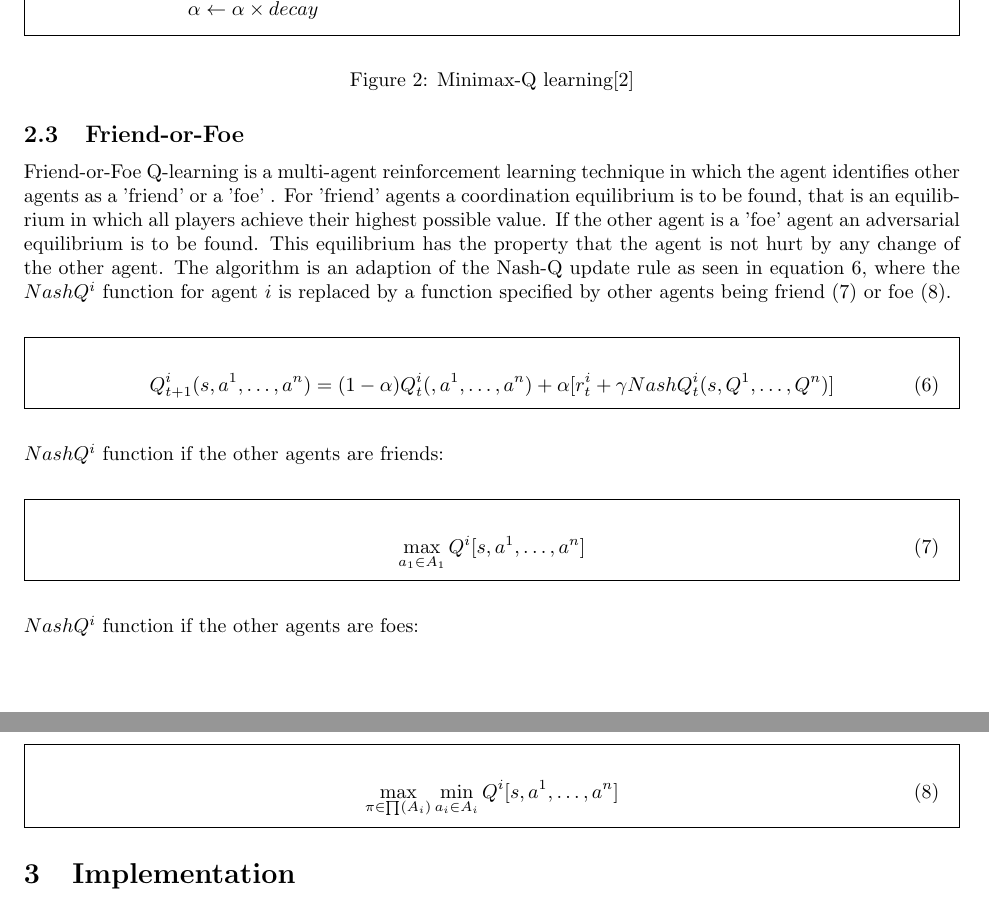
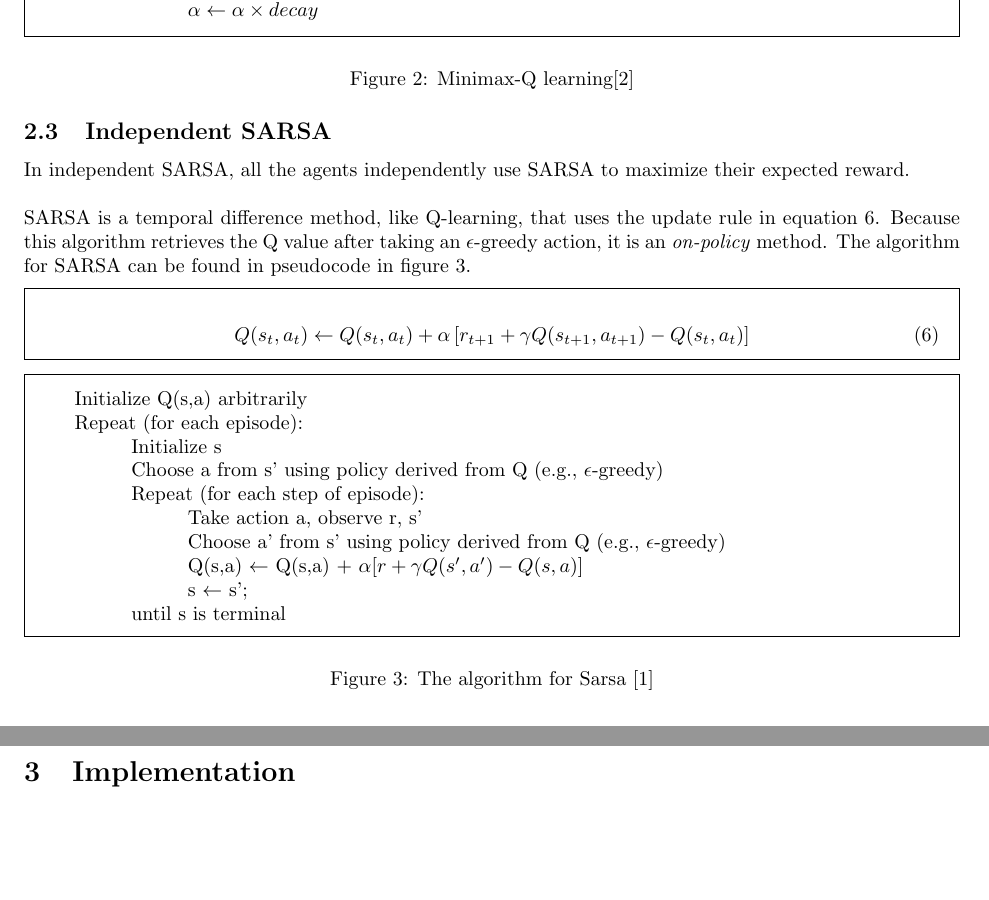
Before and after one commit to sagieske/AA1, a LaTeX problem sheet (three/report/Assignment3_Group4.tex, which reads three/report/sarsa.tex): two parts of pages 5 and 6 of 19, joined at a grey line, cut so that both start at the same text, the shorter picture padded with empty space. Compiled offline with pdfLaTeX.

Commit message:
added sarsa theory and commented friend or foe out

```diff
--- a/three/report/Assignment3_Group4.tex
+++ b/three/report/Assignment3_Group4.tex
@@ -105,8 +105,10 @@ Let alpha := alpha * decay
 
 
 % Update which one is the `other leanring'
-\subsection{Friend-or-Foe}
-\input{friend_or_foe}
+%\subsection{Friend-or-Foe}
+%\input{friend_or_foe}
+\subsection{Independent SARSA}
+\input{sarsa}
 
 \section{Implementation}
 
--- /dev/null
+++ b/three/report/sarsa.tex
@@ -0,0 +1,29 @@
+In independent SARSA, all the agents independently use SARSA to maximize their expected reward.  \\
+
+\noindent SARSA is a temporal difference method, like Q-learning, that uses the update rule in equation \ref{eq:supdate}. Because this algorithm retrieves the Q value after taking an $\epsilon$-greedy action, it is an \textit{on-policy} method. The algorithm for SARSA can be found in pseudocode in figure \ref{alg:slearning}.
+
+\begin{mdframed}
+\begin{align}
+Q(s_t, a_t) \leftarrow Q(s_t,a_t) + \alpha \left[ r_{t+1} + \gamma Q(s_{t+1},a_{t+1}) - Q(s_t,a_t)\right]\label{eq:supdate}
+\end{align}
+\end{mdframed}
+
+
+\begin{center}
+\begin{mdframed}
+\begin{algorithm}[H]
+Initialize Q(s,a) arbitrarily\\
+Repeat (for each episode):\\
+\tab Initialize s \\
+\tab Choose a from s' using policy derived from Q (e.g., $\epsilon$-greedy)\\
+\tab Repeat (for each step of episode):\\
+\dtab Take action a, observe r, s'\\
+\dtab Choose a' from s' using policy derived from Q (e.g., $\epsilon$-greedy)\\
+\dtab Q(s,a) $\leftarrow$ Q(s,a) + $\alpha [ r + \gamma Q(s', a') - Q(s, a) ]$ \\
+\dtab s $\leftarrow$ s'; \\
+\tab until s is terminal\\
+\end{algorithm}
+\end{mdframed}
+\captionof{figure}{The algorithm for Sarsa \cite{bartosutton}}
+\label{alg:slearning}
+\end{center}
```
